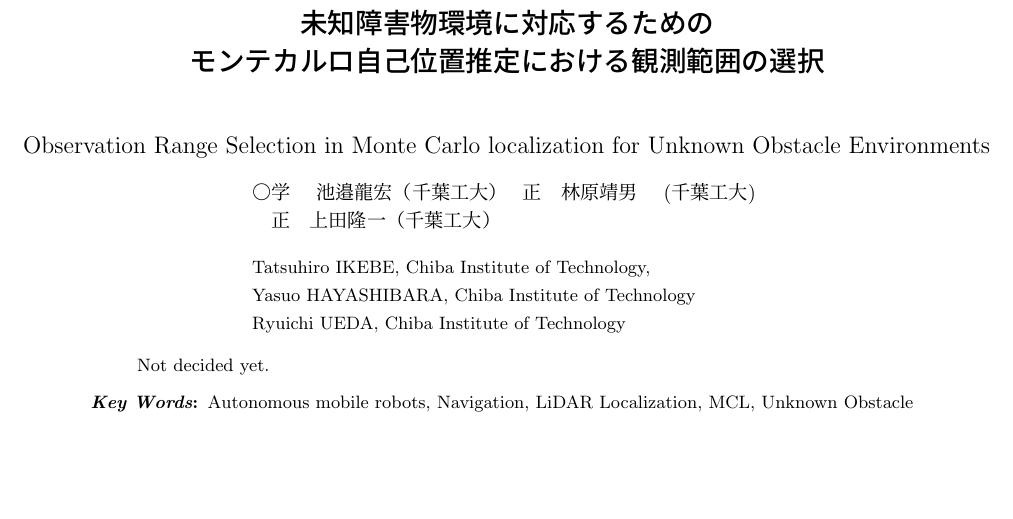
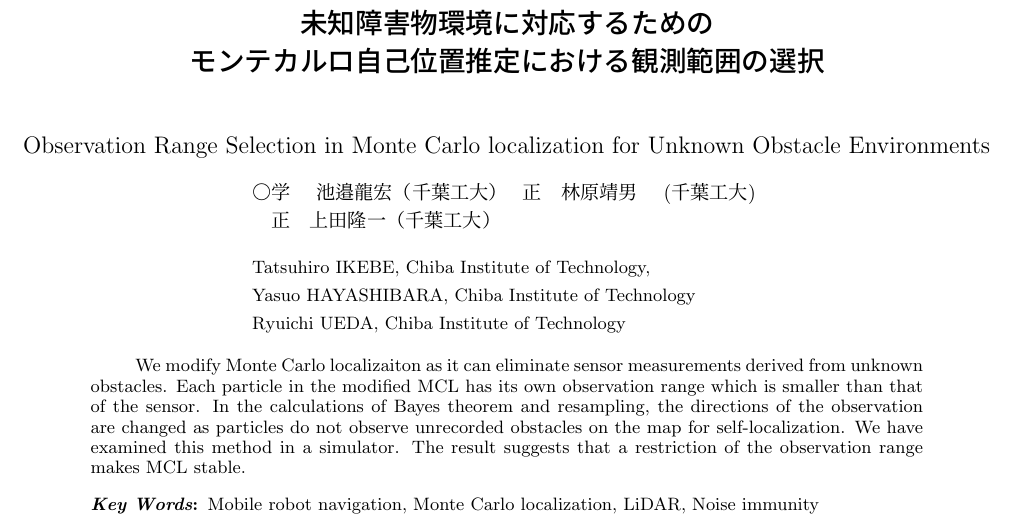
Before and after one commit to uhobeike/robomech2023, a LaTeX document (main.tex): part of page 1 of 3, cut so that both start at the same text, the shorter picture padded with empty space. Compiled offline with pLaTeX and dvipdfmx.

Commit message:
アブスト書いた

```diff
--- a/main.tex
+++ b/main.tex
@@ -33,11 +33,19 @@
 \makeatother
 
 \abstract{ \small
-Not decided yet.
+We modify Monte Carlo localizaiton as it can eliminate sensor measurements
+derived from unknown obstacles.
+Each particle in the modified MCL has its own observation range
+which is smaller than that of the sensor.
+In the calculations of Bayes theorem and resampling,
+the directions of the observation are changed as particles
+do not observe unrecorded obstacles on the map for self-localization.
+We have examined this method in a simulator. The result suggests that
+a restriction of the observation range makes MCL stable.
 }
 
 \date{} % 日付を出力しない
-\keywords{Autonomous mobile robots, Navigation, LiDAR Localization, MCL, Unknown Obstacle}
+\keywords{Mobile robot navigation, Monte Carlo localization, LiDAR, Noise immunity}
 
 \maketitle
 \thispagestyle{empty}
```
